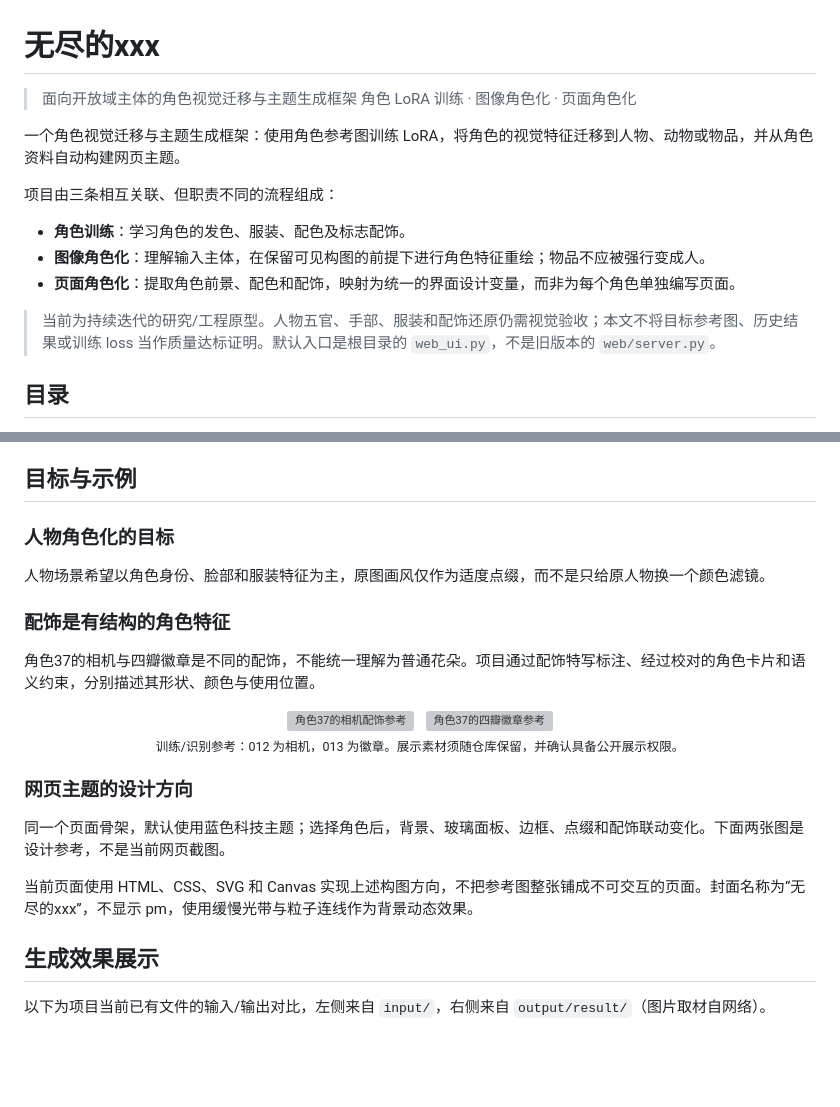
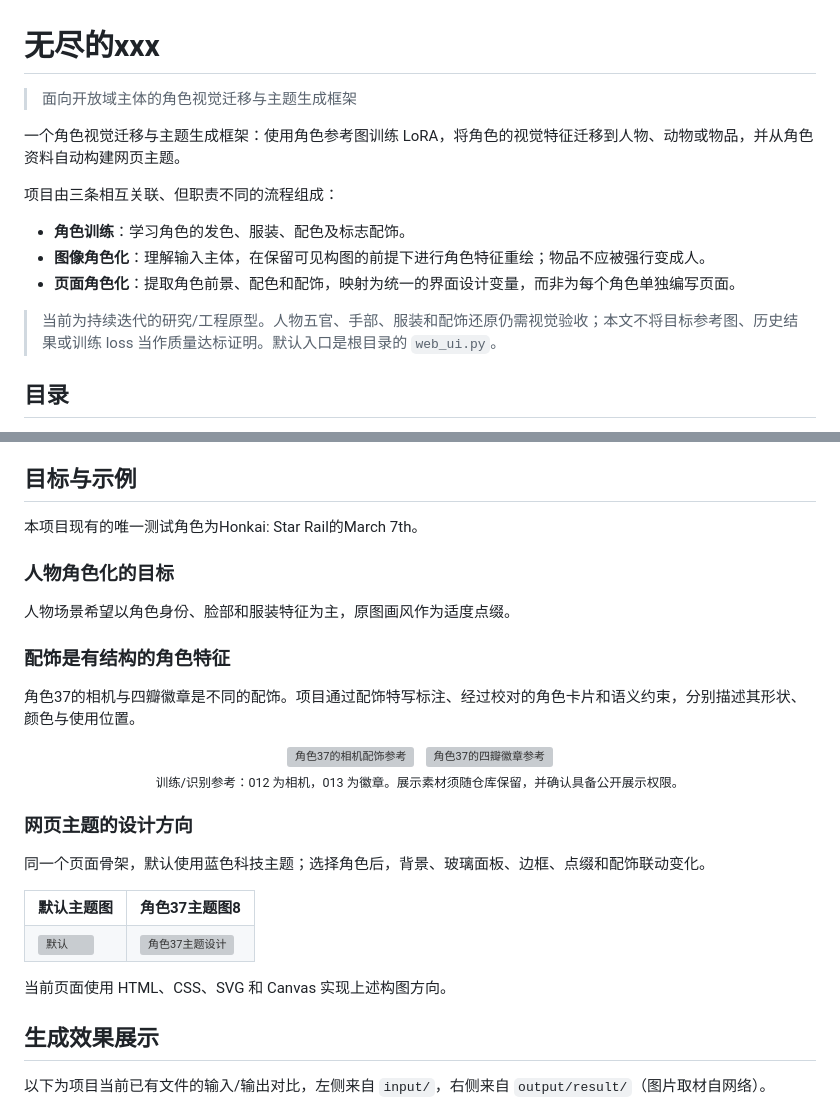
Before and after one commit to ZerothXX/Endless-XXX, a Markdown page: README.md, 2 parts joined by grey strips. Drawn GitHub-style; blank space fills up the shorter version; grey boxes are pictures that could not be loaded.

Commit message:
Refine README content and formatting
Updated README.md to improve clarity and structure.

```diff
--- a/README.md
+++ b/README.md
@@ -1,7 +1,6 @@
 # 无尽的xxx
 
 > 面向开放域主体的角色视觉迁移与主题生成框架
-> 角色 LoRA 训练 · 图像角色化 · 页面角色化
 
 一个角色视觉迁移与主题生成框架：使用角色参考图训练 LoRA，将角色的视觉特征迁移到人物、动物或物品，并从角色资料自动构建网页主题。
 
@@ -11,7 +10,7 @@
 - **图像角色化**：理解输入主体，在保留可见构图的前提下进行角色特征重绘；物品不应被强行变成人。
 - **页面角色化**：提取角色前景、配色和配饰，映射为统一的界面设计变量，而非为每个角色单独编写页面。
 
-> 当前为持续迭代的研究/工程原型。人物五官、手部、服装和配饰还原仍需视觉验收；本文不将目标参考图、历史结果或训练 loss 当作质量达标证明。默认入口是根目录的 `web_ui.py`，不是旧版本的 `web/server.py`。
+> 当前为持续迭代的研究/工程原型。人物五官、手部、服装和配饰还原仍需视觉验收；本文不将目标参考图、历史结果或训练 loss 当作质量达标证明。默认入口是根目录的 `web_ui.py`。
 
 ## 目录
 
@@ -28,14 +27,15 @@
 
 ## 目标与示例
 
+本项目现有的唯一测试角色为Honkai: Star Rail的March 7th。
+
 ### 人物角色化的目标
 
-人物场景希望以角色身份、脸部和服装特征为主，原图画风仅作为适度点缀，而不是只给原人物换一个颜色滤镜。
-
+人物场景希望以角色身份、脸部和服装特征为主，原图画风作为适度点缀。
 
 ### 配饰是有结构的角色特征
 
-角色37的相机与四瓣徽章是不同的配饰，不能统一理解为普通花朵。项目通过配饰特写标注、经过校对的角色卡片和语义约束，分别描述其形状、颜色与使用位置。
+角色37的相机与四瓣徽章是不同的配饰。项目通过配饰特写标注、经过校对的角色卡片和语义约束，分别描述其形状、颜色与使用位置。
 
 <p align="center">
   <img src="dataset/37/images/012.png" width="240" alt="角色37的相机配饰参考">
@@ -47,9 +47,20 @@
 
 ### 网页主题的设计方向
 
-同一个页面骨架，默认使用蓝色科技主题；选择角色后，背景、玻璃面板、边框、点缀和配饰联动变化。下面两张图是设计参考，不是当前网页截图。
+同一个页面骨架，默认使用蓝色科技主题；选择角色后，背景、玻璃面板、边框、点缀和配饰联动变化。
 
-当前页面使用 HTML、CSS、SVG 和 Canvas 实现上述构图方向，不把参考图整张铺成不可交互的页面。封面名称为“无尽的xxx”，不显示 pm，使用缓慢光带与粒子连线作为背景动态效果。
+<table>
+  <tr>
+    <th>默认主题图</th>
+    <th>角色37主题图8</th>
+  </tr>
+  <tr>
+    <td><img src="f_example/theme1.png" width="480" alt="默认"></td>
+    <td><img src="f_example/theme2.png" width="480" alt="角色37主题设计"></td>
+  </tr>
+</table>
+
+当前页面使用 HTML、CSS、SVG 和 Canvas 实现上述构图方向。
 
 ## 生成效果展示
 
```
